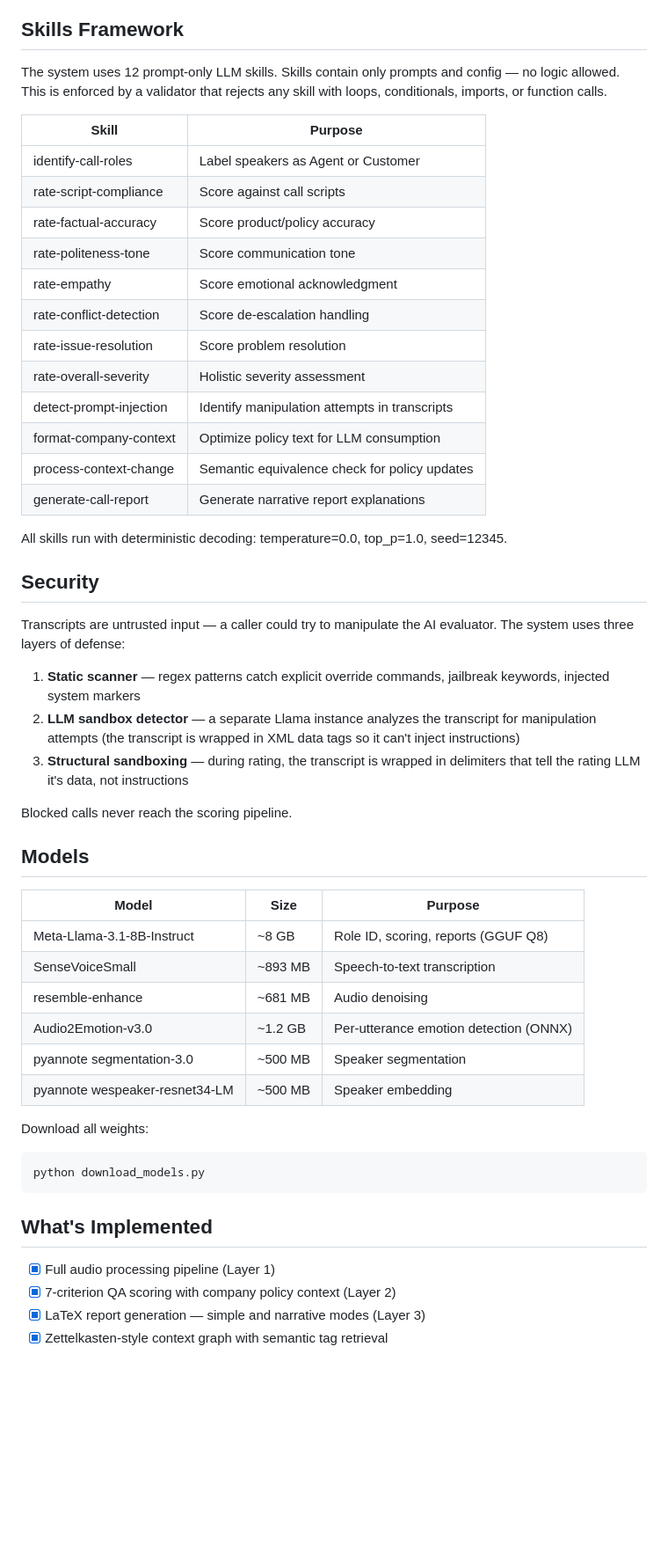
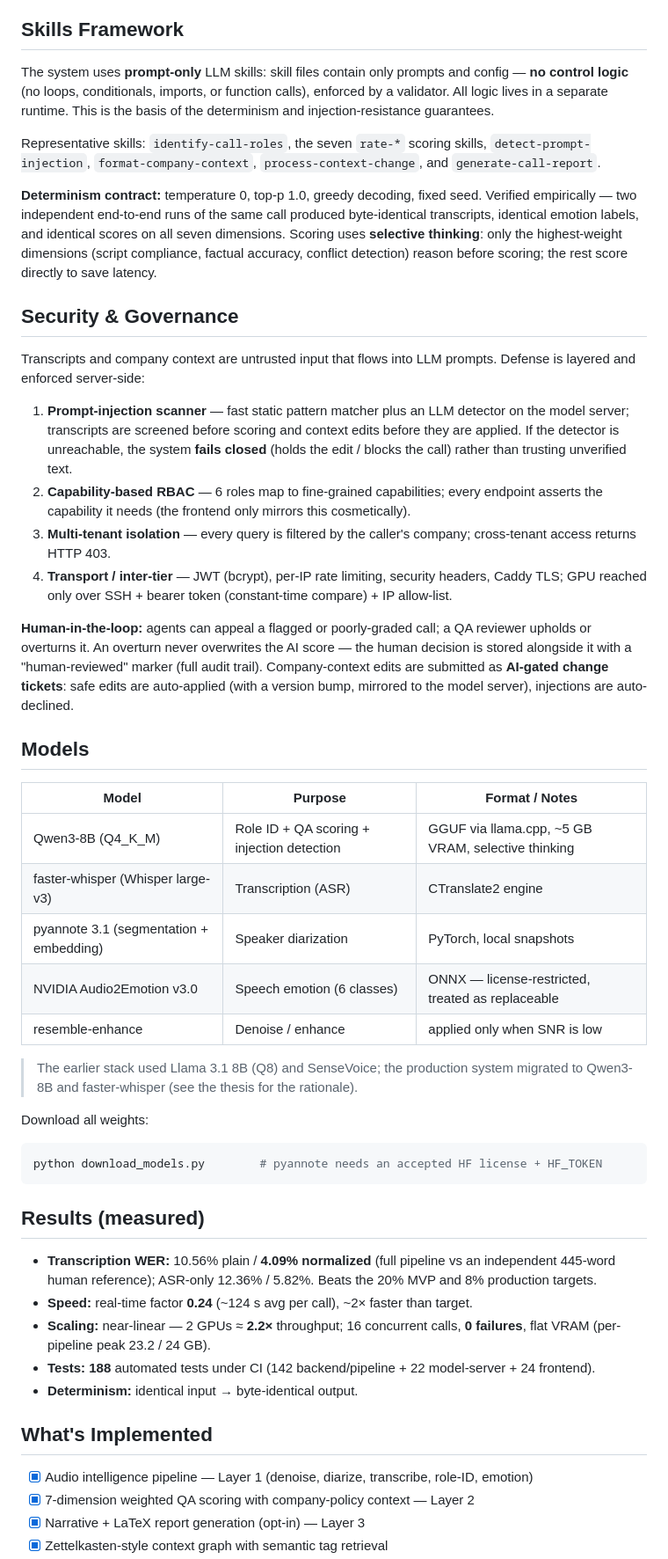
Before and after one commit to MrFr0g-X/CallTone, a Markdown page: README.md, the part around one of its changes. Shown at 88% size. Drawn GitHub-style; blank space fills up the shorter version.

````diff
--- a/README.md
+++ b/README.md
@@ -161,54 +163,51 @@ Or upload audio directly through the web UI at `/qa/upload`.
 
 ## Skills Framework
 
-The system uses 12 prompt-only LLM skills. Skills contain only prompts and config — no logic allowed. This is enforced by a validator that rejects any skill with loops, conditionals, imports, or function calls.
+The system uses **prompt-only** LLM skills: skill files contain only prompts and config — **no control logic** (no loops, conditionals, imports, or function calls), enforced by a validator. All logic lives in a separate runtime. This is the basis of the determinism and injection-resistance guarantees.
 
-| Skill | Purpose |
-|-------|---------|
-| identify-call-roles | Label speakers as Agent or Customer |
-| rate-script-compliance | Score against call scripts |
-| rate-factual-accuracy | Score product/policy accuracy |
-| rate-politeness-tone | Score communication tone |
-| rate-empathy | Score emotional acknowledgment |
-| rate-conflict-detection | Score de-escalation handling |
-| rate-issue-resolution | Score problem resolution |
-| rate-overall-severity | Holistic severity assessment |
-| detect-prompt-injection | Identify manipulation attempts in transcripts |
-| format-company-context | Optimize policy text for LLM consumption |
-| process-context-change | Semantic equivalence check for policy updates |
-| generate-call-report | Generate narrative report explanations |
+Representative skills: `identify-call-roles`, the seven `rate-*` scoring skills, `detect-prompt-injection`, `format-company-context`, `process-context-change`, and `generate-call-report`.
 
-All skills run with deterministic decoding: temperature=0.0, top_p=1.0, seed=12345.
+**Determinism contract:** temperature 0, top-p 1.0, greedy decoding, fixed seed. Verified empirically — two independent end-to-end runs of the same call produced byte-identical transcripts, identical emotion labels, and identical scores on all seven dimensions. Scoring uses **selective thinking**: only the highest-weight dimensions (script compliance, factual accuracy, conflict detection) reason before scoring; the rest score directly to save latency.
 
-## Security
+## Security & Governance
 
-Transcripts are untrusted input — a caller could try to manipulate the AI evaluator. The system uses three layers of defense:
+Transcripts and company context are untrusted input that flows into LLM prompts. Defense is layered and enforced server-side:
 
-1. **Static scanner** — regex patterns catch explicit override commands, jailbreak keywords, injected system markers
-2. **LLM sandbox detector** — a separate Llama instance analyzes the transcript for manipulation attempts (the transcript is wrapped in XML data tags so it can't inject instructions)
-3. **Structural sandboxing** — during rating, the transcript is wrapped in delimiters that tell the rating LLM it's data, not instructions
+1. **Prompt-injection scanner** — fast static pattern matcher plus an LLM detector on the model server; transcripts are screened before scoring and context edits before they are applied. If the detector is unreachable, the system **fails closed** (holds the edit / blocks the call) rather than trusting unverified text.
+2. **Capability-based RBAC** — 6 roles map to fine-grained capabilities; every endpoint asserts the capability it needs (the frontend only mirrors this cosmetically).
+3. **Multi-tenant isolation** — every query is filtered by the caller's company; cross-tenant access returns HTTP 403.
+4. **Transport / inter-tier** — JWT (bcrypt), per-IP rate limiting, security headers, Caddy TLS; GPU reached only over SSH + bearer token (constant-time compare) + IP allow-list.
 
-Blocked calls never reach the scoring pipeline.
+**Human-in-the-loop:** agents can appeal a flagged or poorly-graded call; a QA reviewer upholds or overturns it. An overturn never overwrites the AI score — the human decision is stored alongside it with a "human-reviewed" marker (full audit trail). Company-context edits are submitted as **AI-gated change tickets**: safe edits are auto-applied (with a version bump, mirrored to the model server), injections are auto-declined.
 
 ## Models
 
-| Model | Size | Purpose |
-|-------|------|---------|
-| Meta-Llama-3.1-8B-Instruct | ~8 GB | Role ID, scoring, reports (GGUF Q8) |
-| SenseVoiceSmall | ~893 MB | Speech-to-text transcription |
-| resemble-enhance | ~681 MB | Audio denoising |
-| Audio2Emotion-v3.0 | ~1.2 GB | Per-utterance emotion detection (ONNX) |
-| pyannote segmentation-3.0 | ~500 MB | Speaker segmentation |
-| pyannote wespeaker-resnet34-LM | ~500 MB | Speaker embedding |
+| Model | Purpose | Format / Notes |
+|-------|---------|----------------|
+| Qwen3-8B (Q4_K_M) | Role ID + QA scoring + injection detection | GGUF via llama.cpp, ~5 GB VRAM, selective thinking |
+| faster-whisper (Whisper large-v3) | Transcription (ASR) | CTranslate2 engine |
+| pyannote 3.1 (segmentation + embedding) | Speaker diarization | PyTorch, local snapshots |
+| NVIDIA Audio2Emotion v3.0 | Speech emotion (6 classes) | ONNX — license-restricted, treated as replaceable |
+| resemble-enhance | Denoise / enhance | applied only when SNR is low |
+
+> The earlier stack used Llama 3.1 8B (Q8) and SenseVoice; the production system migrated to Qwen3-8B and faster-whisper (see the thesis for the rationale).
 
 Download all weights:
 ```bash
-python download_models.py
+python download_models.py        # pyannote needs an accepted HF license + HF_TOKEN
 ```
+
+## Results (measured)
+
+- **Transcription WER:** 10.56% plain / **4.09% normalized** (full pipeline vs an independent 445-word human reference); ASR-only 12.36% / 5.82%. Beats the 20% MVP and 8% production targets.
+- **Speed:** real-time factor **0.24** (~124 s avg per call), ~2× faster than target.
+- **Scaling:** near-linear — 2 GPUs ≈ **2.2×** throughput; 16 concurrent calls, **0 failures**, flat VRAM (per-pipeline peak 23.2 / 24 GB).
+- **Tests:** **188** automated tests under CI (142 backend/pipeline + 22 model-server + 24 frontend).
+- **Determinism:** identical input → byte-identical output.
 
 ## What's Implemented
 
-- [x] Full audio processing pipeline (Layer 1)
-- [x] 7-criterion QA scoring with company policy context (Layer 2)
-- [x] LaTeX report generation — simple and narrative modes (Layer 3)
+- [x] Audio intelligence pipeline — Layer 1 (denoise, diarize, transcribe, role-ID, emotion)
+- [x] 7-dimension weighted QA scoring with company-policy context — Layer 2
+- [x] Narrative + LaTeX report generation (opt-in) — Layer 3
 - [x] Zettelkasten-style context graph with semantic tag retrieval
````
Also changed, not shown: other parts of README.md (+77 -72 lines).
